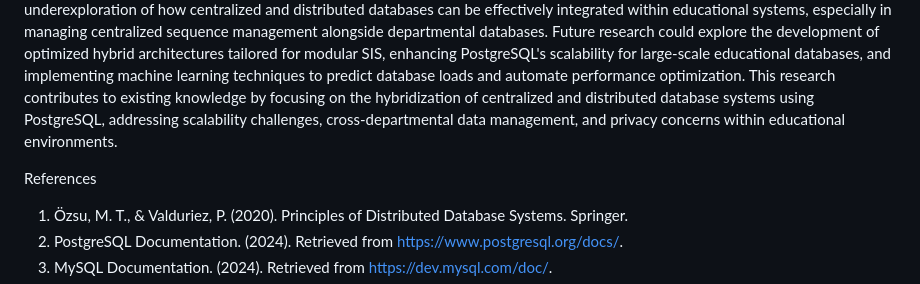
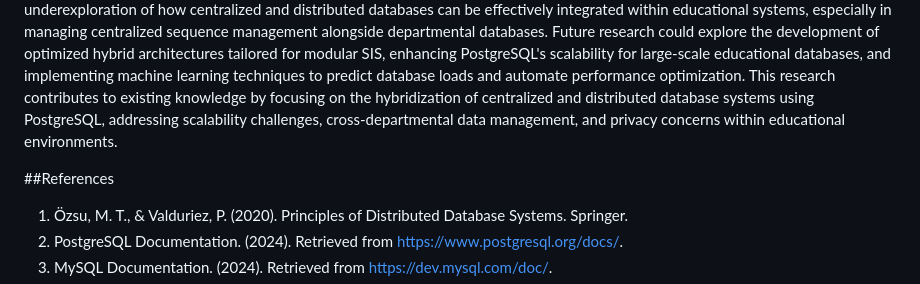
Before and after one commit to Kongsz99/Modular-SIS, a Markdown page: literature_review.md, the part around the change. Rendered like a GitHub page.

```diff
--- a/literature_review.md
+++ b/literature_review.md
@@ -114,12 +114,8 @@ In systems with distributed departmental databases, RBAC can be extended to enab
 ##Conclusion
 The literature on centralized and distributed databases underscores their respective strengths and weaknesses, with PostgreSQL emerging as a leading solution due to its robust support for distributed systems, cross-database queries, and strong privacy mechanisms. However, existing research largely focuses on the scalability, security, and accessibility of educational systems, areas where PostgreSQL’s advanced features align well. Despite these advancements, the current body of literature lacks in-depth discussions on hybrid database solutions, particularly for modular student information systems (SIS). A notable gap is the underexploration of how centralized and distributed databases can be effectively integrated within educational systems, especially in managing centralized sequence management alongside departmental databases. Future research could explore the development of optimized hybrid architectures tailored for modular SIS, enhancing PostgreSQL's scalability for large-scale educational databases, and implementing machine learning techniques to predict database loads and automate performance optimization. This research contributes to existing knowledge by focusing on the hybridization of centralized and distributed database systems using PostgreSQL, addressing scalability challenges, cross-departmental data management, and privacy concerns within educational environments.
 
+##References
 
-
-
-
-
-References
 1.	Özsu, M. T., & Valduriez, P. (2020). Principles of Distributed Database Systems. Springer.
 2.	PostgreSQL Documentation. (2024). Retrieved from https://www.postgresql.org/docs/.
 3.	MySQL Documentation. (2024). Retrieved from https://dev.mysql.com/doc/.
```
